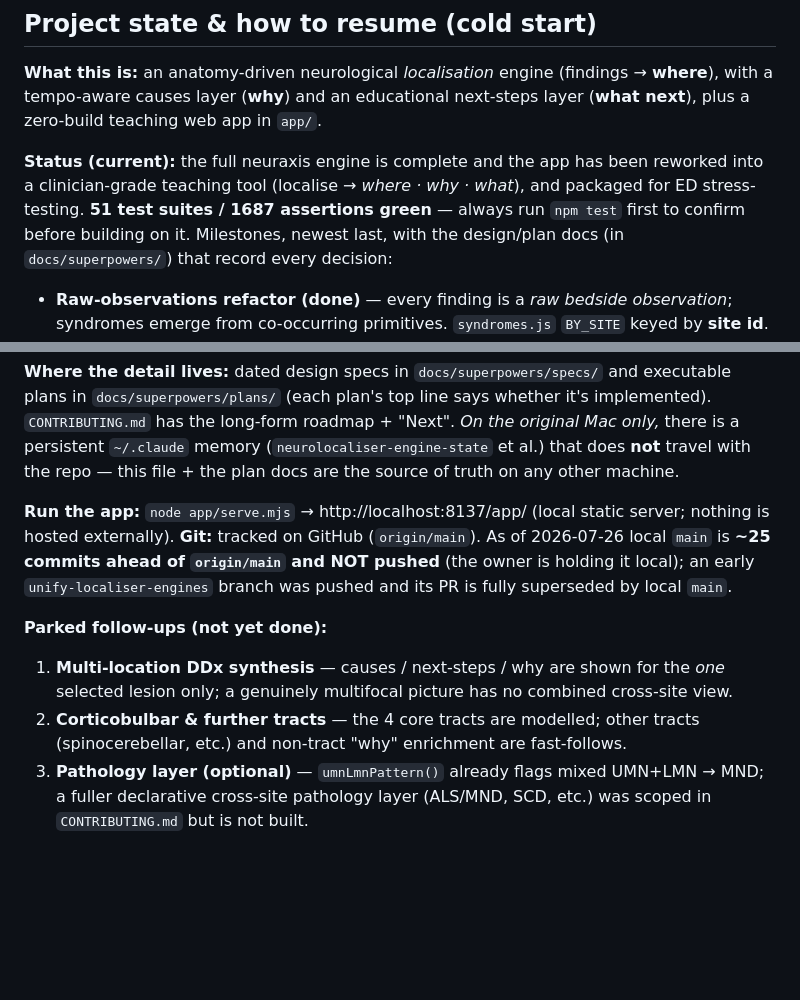
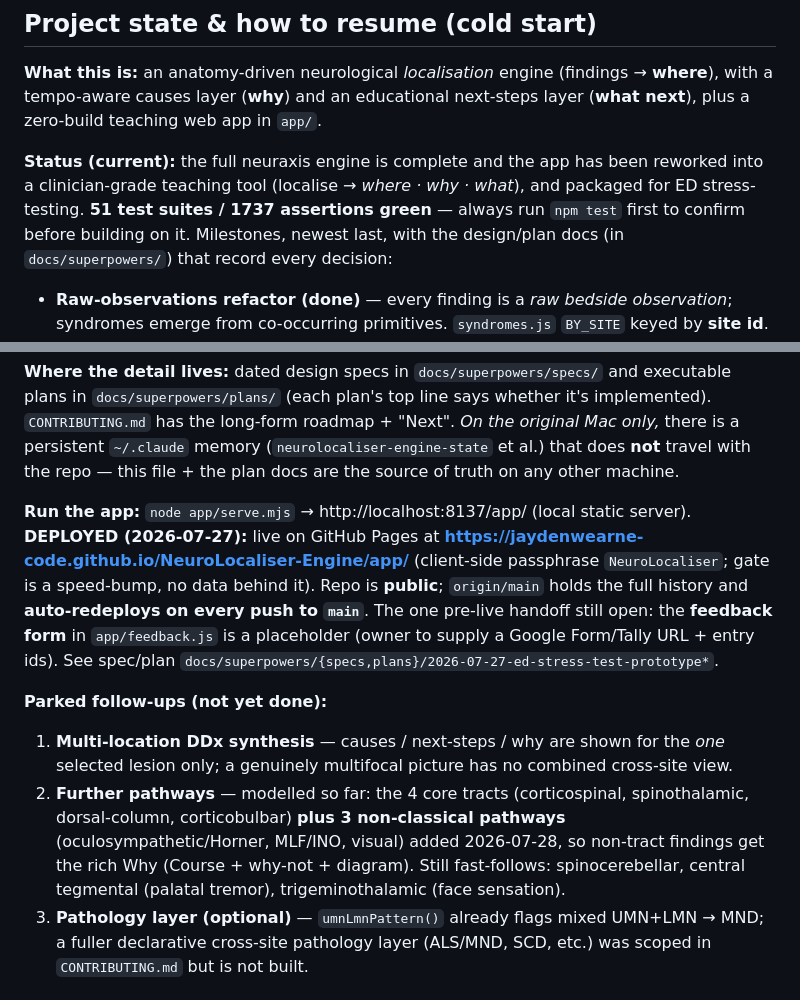
Before and after one commit to jaydenwearne-code/NeuroLocaliser-Engine, a Markdown page: CLAUDE.md, 2 parts joined by grey strips. GitHub-like rendering; blank space fills up the shorter version.

Commit message:
docs: mark app deployed + 3 non-classical Why pathways; 1737 assertions
Co-Authored-By: Claude Opus 4.8 <noreply@anthropic.com>

```diff
--- a/CLAUDE.md
+++ b/CLAUDE.md
@@ -28,7 +28,7 @@ teaching web app in `app/`.
 
 **Status (current):** the full neuraxis engine is complete and the app has been reworked into a
 clinician-grade teaching tool (localise → *where · why · what*), and packaged for ED stress-testing.
-**51 test suites / 1687 assertions green** — always run `npm test` first to confirm before building on it. Milestones, newest last, with the design/plan
+**51 test suites / 1737 assertions green** — always run `npm test` first to confirm before building on it. Milestones, newest last, with the design/plan
 docs (in `docs/superpowers/`) that record every decision:
 
 - **Raw-observations refactor (done)** — every finding is a *raw bedside observation*; syndromes emerge from
@@ -78,16 +78,20 @@ long-form roadmap + "Next". *On the original Mac only,* there is a persistent `~
 (`neurolocaliser-engine-state` et al.) that does **not** travel with the repo — this file + the plan docs are
 the source of truth on any other machine.
 
-**Run the app:** `node app/serve.mjs` → http://localhost:8137/app/ (local static server; nothing is hosted
-externally). **Git:** tracked on GitHub (`origin/main`). As of 2026-07-26 local `main` is **~25 commits ahead
-of `origin/main` and NOT pushed** (the owner is holding it local); an early `unify-localiser-engines` branch
-was pushed and its PR is fully superseded by local `main`.
+**Run the app:** `node app/serve.mjs` → http://localhost:8137/app/ (local static server). **DEPLOYED
+(2026-07-27):** live on GitHub Pages at **https://jaydenwearne-code.github.io/NeuroLocaliser-Engine/app/**
+(client-side passphrase `NeuroLocaliser`; gate is a speed-bump, no data behind it). Repo is **public**;
+`origin/main` holds the full history and **auto-redeploys on every push to `main`**. The one pre-live handoff
+still open: the **feedback form** in `app/feedback.js` is a placeholder (owner to supply a Google Form/Tally
+URL + entry ids). See spec/plan `docs/superpowers/{specs,plans}/2026-07-27-ed-stress-test-prototype*`.
 
 **Parked follow-ups (not yet done):**
 1. **Multi-location DDx synthesis** — causes / next-steps / why are shown for the *one* selected lesion only;
    a genuinely multifocal picture has no combined cross-site view.
-2. **Corticobulbar & further tracts** — the 4 core tracts are modelled; other tracts (spinocerebellar, etc.)
-   and non-tract "why" enrichment are fast-follows.
+2. **Further pathways** — modelled so far: the 4 core tracts (corticospinal, spinothalamic, dorsal-column,
+   corticobulbar) **plus 3 non-classical pathways** (oculosympathetic/Horner, MLF/INO, visual) added 2026-07-28,
+   so non-tract findings get the rich Why (Course + why-not + diagram). Still fast-follows: spinocerebellar,
+   central tegmental (palatal tremor), trigeminothalamic (face sensation).
 3. **Pathology layer (optional)** — `umnLmnPattern()` already flags mixed UMN+LMN → MND; a fuller declarative
    cross-site pathology layer (ALS/MND, SCD, etc.) was scoped in `CONTRIBUTING.md` but is not built.
 
```
